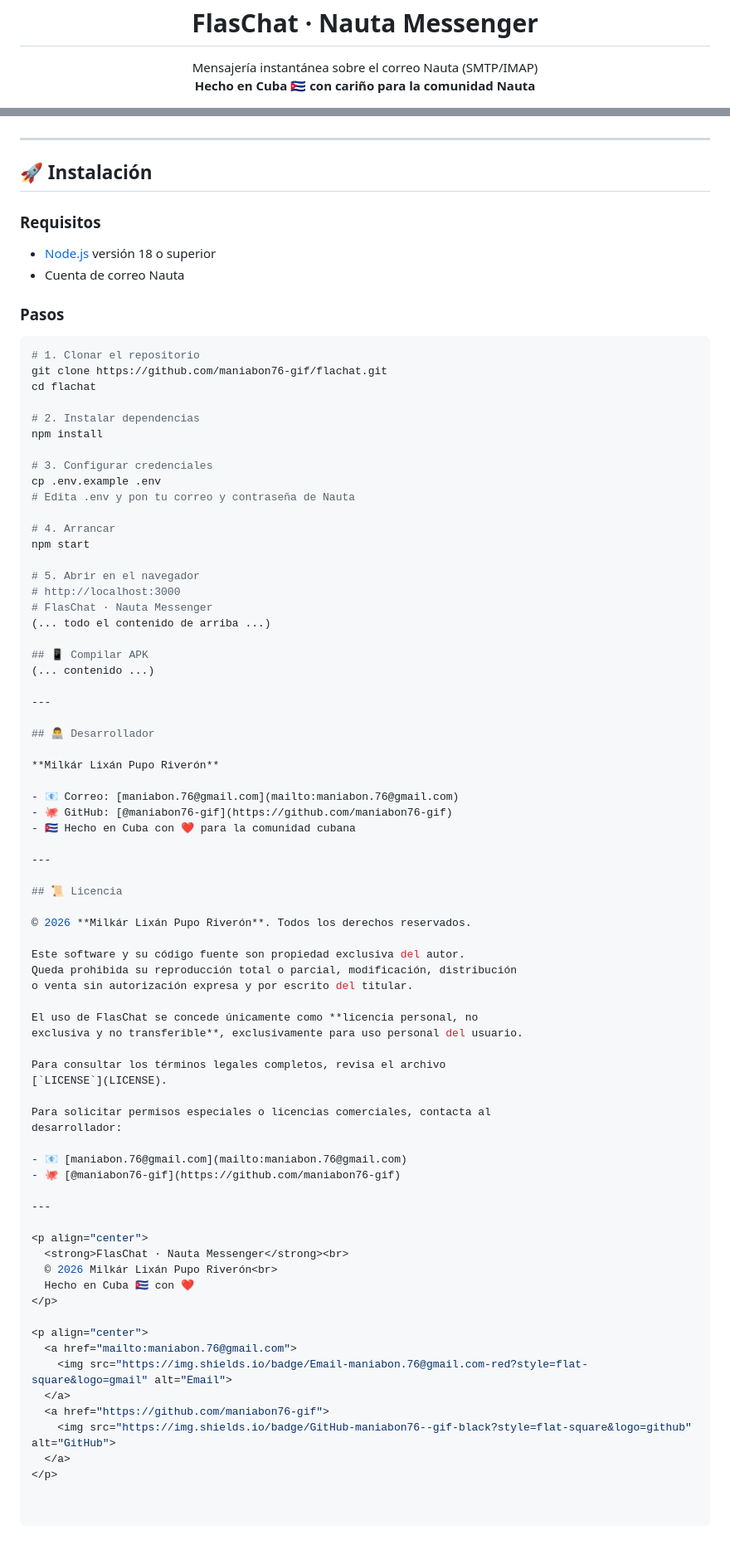
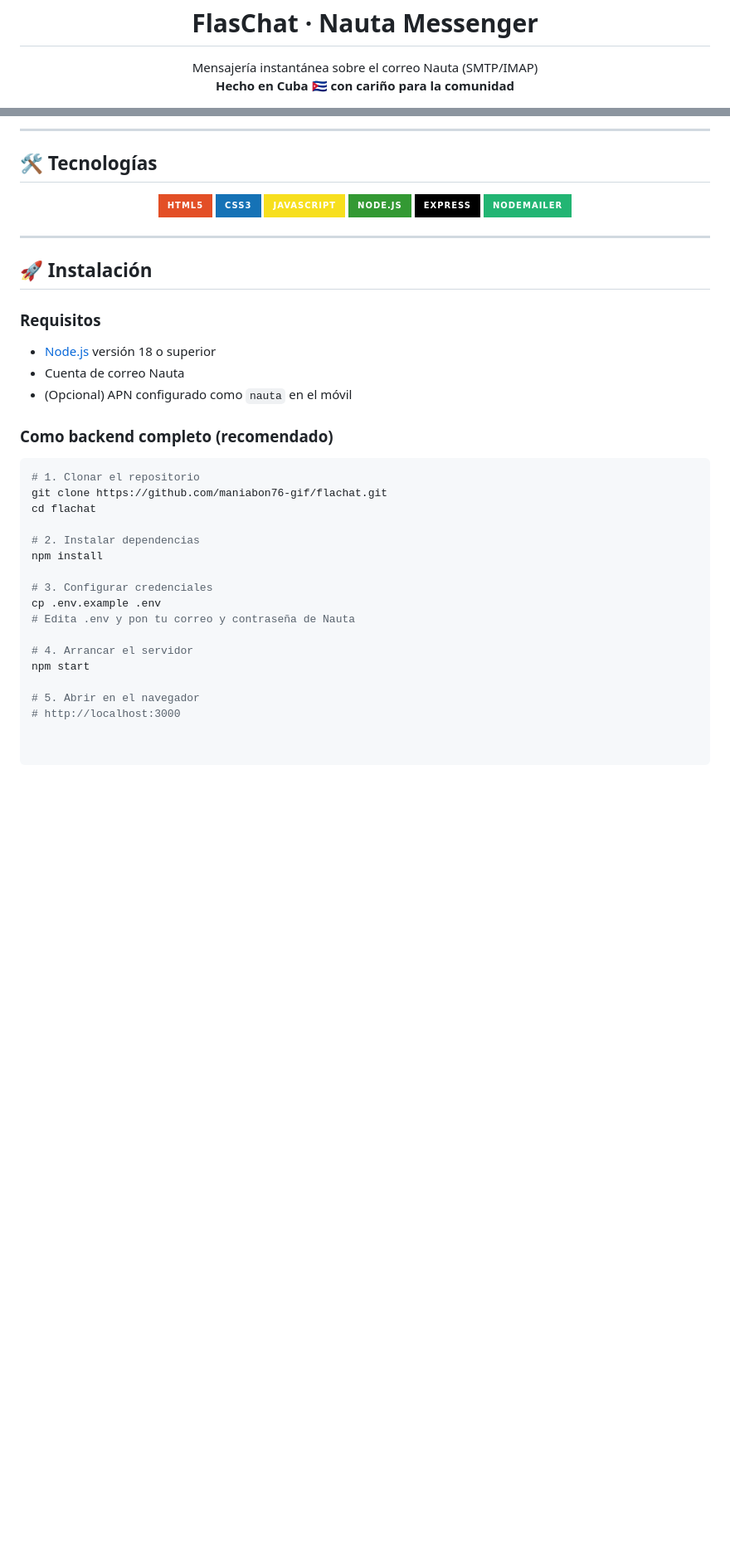
Before and after one commit to maniabon76-gif/FlasChat-, a Markdown page: README.md, 2 parts joined by grey strips. Shown at 83% size. Rendered like a GitHub page; badges without logos; blank space fills up the shorter version.

````diff
--- a/README.md
+++ b/README.md
@@ -4,7 +4,7 @@
 
 <p align="center">
   Mensajería instantánea sobre el correo Nauta (SMTP/IMAP)<br>
-  <strong>Hecho en Cuba 🇨🇺 con cariño para la comunidad Nauta</strong>
+  <strong>Hecho en Cuba 🇨🇺 con cariño para la comunidad</strong>
 </p>
 
 <p align="center">
@@ -47,3 +103,15 @@ el navegador con el backend Node.js corriendo.
+---
+
+## 🛠️ Tecnologías
+
+<p align="center">
+  <img src="https://img.shields.io/badge/HTML5-E34F26?style=for-the-badge&logo=html5&logoColor=white" alt="HTML5">
+  <img src="https://img.shields.io/badge/CSS3-1572B6?style=for-the-badge&logo=css3&logoColor=white" alt="CSS3">
+  <img src="https://img.shields.io/badge/JavaScript-F7DF1E?style=for-the-badge&logo=javascript&logoColor=black" alt="JavaScript">
+  <img src="https://img.shields.io/badge/Node.js-339933?style=for-the-badge&logo=nodedotjs&logoColor=white" alt="Node.js">
+  <img src="https://img.shields.io/badge/Express-000000?style=for-the-badge&logo=express&logoColor=white" alt="Express">
+  <img src="https://img.shields.io/badge/Nodemailer-22B573?style=for-the-badge&logo=mail.ru&logoColor=white" alt="Nodemailer">
+</p>
 
 ---
 
@@ -53,8 +121,9 @@ el navegador con el backend Node.js corriendo.
 
 - [Node.js](https://nodejs.org) versión 18 o superior
 - Cuenta de correo Nauta
+- (Opcional) APN configurado como `nauta` en el móvil
 
-### Pasos
+### Como backend completo (recomendado)
 
 ```bash
 # 1. Clonar el repositorio
@@ -68,62 +137,8 @@ npm install
 cp .env.example .env
 # Edita .env y pon tu correo y contraseña de Nauta
 
-# 4. Arrancar
+# 4. Arrancar el servidor
 npm start
 
 # 5. Abrir en el navegador
 # http://localhost:3000
-# FlasChat · Nauta Messenger
-(... todo el contenido de arriba ...)
-
-## 📱 Compilar APK
-(... contenido ...)
-
----
-
-## 👨‍💻 Desarrollador
-
-**Milkár Lixán Pupo Riverón**
-
-- 📧 Correo: [maniabon.76@gmail.com](mailto:maniabon.76@gmail.com)
-- 🐙 GitHub: [@maniabon76-gif](https://github.com/maniabon76-gif)
-- 🇨🇺 Hecho en Cuba con ❤️ para la comunidad cubana
-
----
-
-## 📜 Licencia
-
-© 2026 **Milkár Lixán Pupo Riverón**. Todos los derechos reservados.
-
-Este software y su código fuente son propiedad exclusiva del autor.
-Queda prohibida su reproducción total o parcial, modificación, distribución
-o venta sin autorización expresa y por escrito del titular.
-
-El uso de FlasChat se concede únicamente como **licencia personal, no
-exclusiva y no transferible**, exclusivamente para uso personal del usuario.
-
-Para consultar los términos legales completos, revisa el archivo
-[`LICENSE`](LICENSE).
-
-Para solicitar permisos especiales o licencias comerciales, contacta al
-desarrollador:
-
-- 📧 [maniabon.76@gmail.com](mailto:maniabon.76@gmail.com)
-- 🐙 [@maniabon76-gif](https://github.com/maniabon76-gif)
-
----
-
-<p align="center">
-  <strong>FlasChat · Nauta Messenger</strong><br>
-  © 2026 Milkár Lixán Pupo Riverón<br>
-  Hecho en Cuba 🇨🇺 con ❤️
-</p>
-
-<p align="center">
-  <a href="mailto:maniabon.76@gmail.com">
-    <img src="https://img.shields.io/badge/Email-maniabon.76@gmail.com-red?style=flat-square&logo=gmail" alt="Email">
-  </a>
-  <a href="https://github.com/maniabon76-gif">
-    <img src="https://img.shields.io/badge/GitHub-maniabon76--gif-black?style=flat-square&logo=github" alt="GitHub">
-  </a>
-</p>
````
Also changed, not shown: other parts of README.md (+74 -18 lines).
